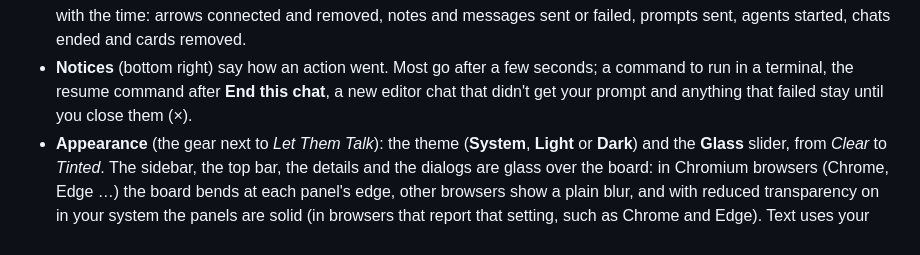
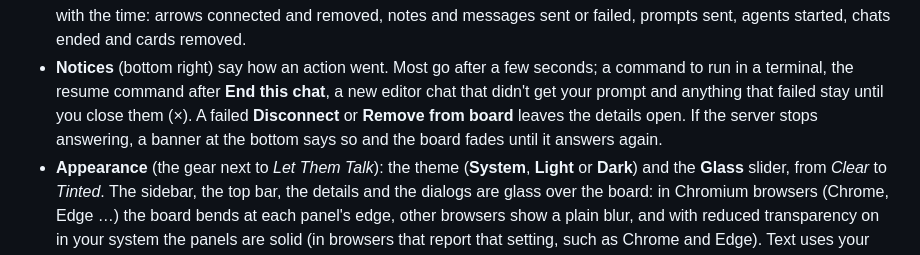
Before and after one commit to abdullahkavakli/let-them-talk, a Markdown page: README.md, the part around the change. Drawn GitHub-style.

Commit message:
README: failures that stay and the server-down banner

```diff
--- a/README.md
+++ b/README.md
@@ -160,7 +160,10 @@ installed inside WSL, where the server runs.
 - **Notices** (bottom right) say how an action went. Most go after a few
   seconds; a command to run in a terminal, the resume command after **End
   this chat**, a new editor chat that didn't get your prompt and anything
-  that failed stay until you close them (×).
+  that failed stay until you close them (×). A failed **Disconnect** or
+  **Remove from board** leaves the details open. If the server stops
+  answering, a banner at the bottom says so and the board fades until it
+  answers again.
 - **Appearance** (the gear next to *Let Them Talk*): the theme (**System**,
   **Light** or **Dark**) and the **Glass** slider, from *Clear* to *Tinted*.
   The sidebar, the top bar, the details and the dialogs are glass over the
```
